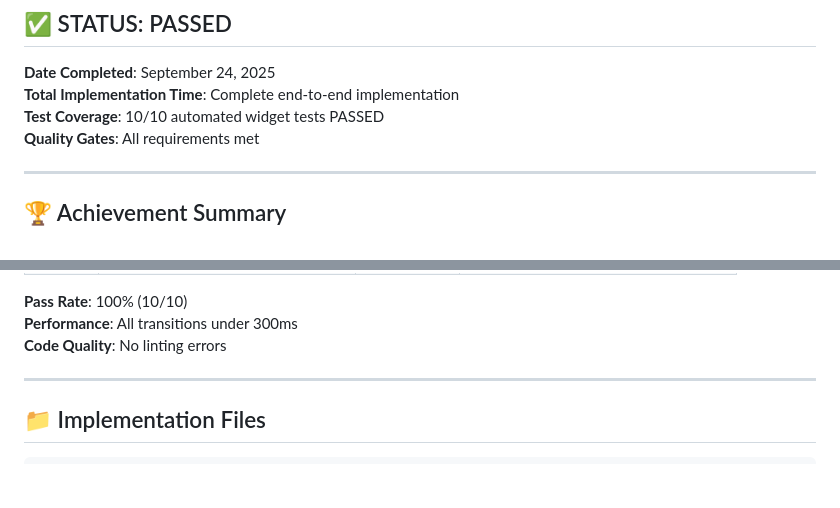
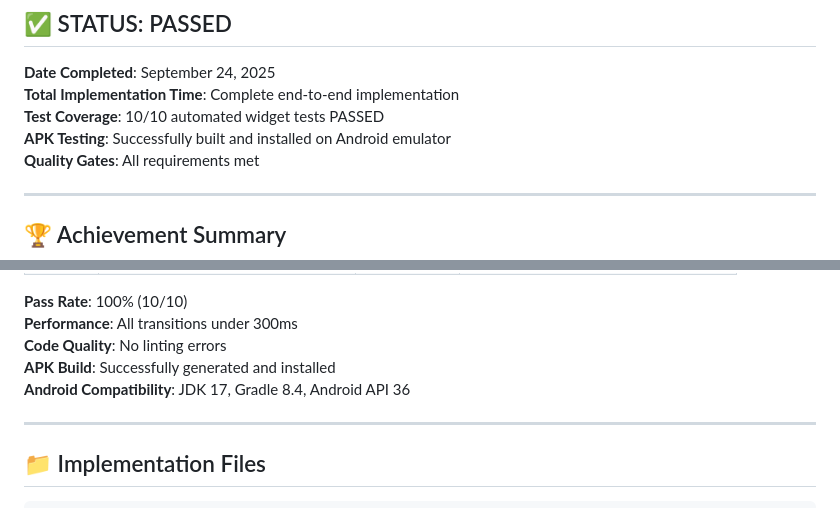
Before and after one commit to rahulgupta-nitjsr/ScreenTimeBalance_App, a Markdown page: FEATURE1_COMPLETION_SUMMARY.md, 2 parts joined by grey strips. GitHub-like rendering; blank space fills up the shorter version.

```diff
--- a/FEATURE1_COMPLETION_SUMMARY.md
+++ b/FEATURE1_COMPLETION_SUMMARY.md
@@ -5,6 +5,7 @@
 **Date Completed**: September 24, 2025
 **Total Implementation Time**: Complete end-to-end implementation
 **Test Coverage**: 10/10 automated widget tests PASSED
+**APK Testing**: Successfully built and installed on Android emulator
 **Quality Gates**: All requirements met
 
 ---
@@ -56,6 +57,8 @@
 **Pass Rate**: 100% (10/10)
 **Performance**: All transitions under 300ms
 **Code Quality**: No linting errors
+**APK Build**: Successfully generated and installed
+**Android Compatibility**: JDK 17, Gradle 8.4, Android API 36
 
 ---
 
```
Also changed, not shown: memory-bank/Progress.md (+21 -3 lines), 1 other file.
